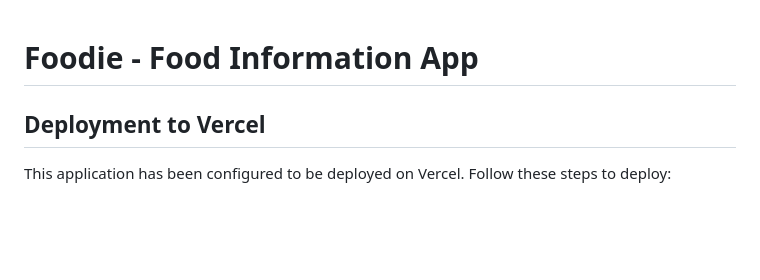
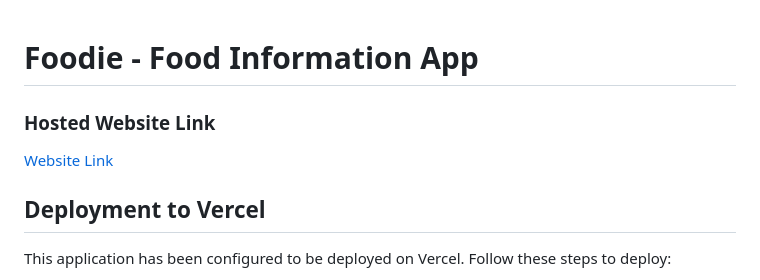
Before and after one commit to leosoham/SmartBite, a Markdown page: README.md, the part around the change. Rendered like a GitHub page; blank space fills up the shorter version.

Commit message:
added website link in README.md

```diff
--- a/README.md
+++ b/README.md
@@ -1,4 +1,8 @@
 # Foodie - Food Information App
+
+### Hosted Website Link
+
+[Website Link](https://smart-bite-qvxu.vercel.app/)
 
 ## Deployment to Vercel
 
```
